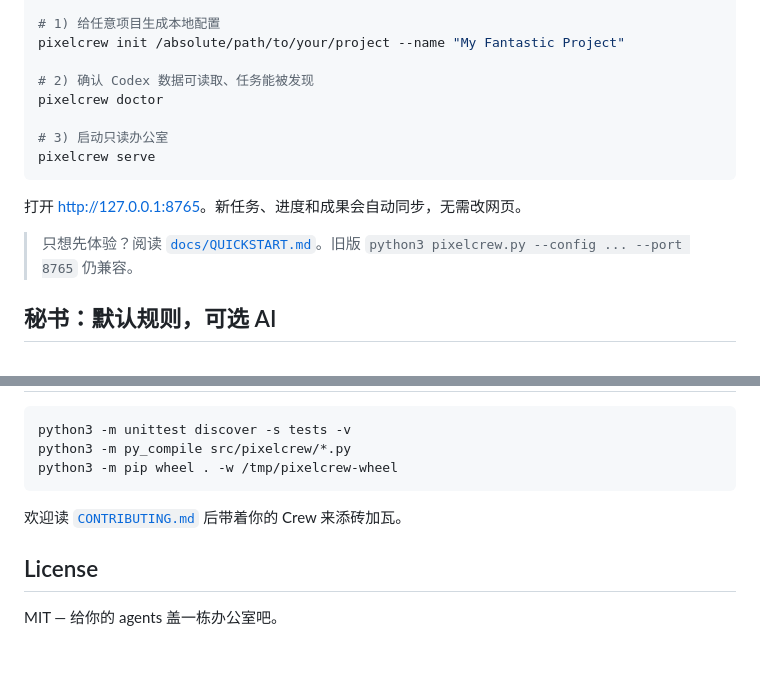
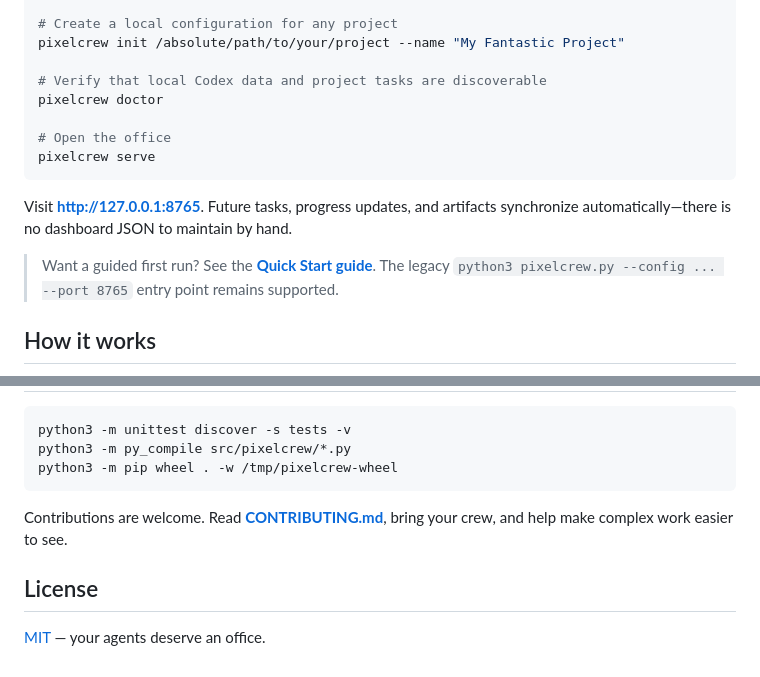
Before and after one commit to Mrginger1/PixelCrew, a Markdown page: README.md, 2 parts joined by grey strips. GitHub-like rendering.

Commit message:
Polish bilingual project README

````diff
--- a/README.md
+++ b/README.md
@@ -41,18 +78,18 @@ cd pixelcrew
 python3 -m pip install -e .
 
-# 1) 给任意项目生成本地配置
+# Create a local configuration for any project
 pixelcrew init /absolute/path/to/your/project --name "My Fantastic Project"
 
-# 2) 确认 Codex 数据可读取、任务能被发现
+# Verify that local Codex data and project tasks are discoverable
 pixelcrew doctor
 
-# 3) 启动只读办公室
+# Open the office
 pixelcrew serve
 ```
 
-打开 [http://127.0.0.1:8765](http://127.0.0.1:8765)。新任务、进度和成果会自动同步，无需改网页。
+Visit **[http://127.0.0.1:8765](http://127.0.0.1:8765)**. Future tasks, progress updates, and artifacts synchronize automatically—there is no dashboard JSON to maintain by hand.
 
-> 只想先体验？阅读 [`docs/QUICKSTART.md`](docs/QUICKSTART.md)。旧版 `python3 pixelcrew.py --config ... --port 8765` 仍兼容。
+> Want a guided first run? See the **[Quick Start guide](docs/QUICKSTART.md)**. The legacy `python3 pixelcrew.py --config ... --port 8765` entry point remains supported.
 
-## 秘书：默认规则，可选 AI
+## How it works
 
@@ -128,8 +188,8 @@ python3 -m py_compile src/pixelcrew/*.py
 python3 -m pip wheel . -w /tmp/pixelcrew-wheel
 ```
 
-欢迎读 [`CONTRIBUTING.md`](CONTRIBUTING.md) 后带着你的 Crew 来添砖加瓦。
+Contributions are welcome. Read **[CONTRIBUTING.md](CONTRIBUTING.md)**, bring your crew, and help make complex work easier to see.
 
 ## License
 
-MIT — 给你的 agents 盖一栋办公室吧。
+[MIT](LICENSE) — your agents deserve an office.
````
Also changed, not shown: other parts of README.md (+120 -60 lines), README.zh-CN.md (added, +195 -0 lines).
